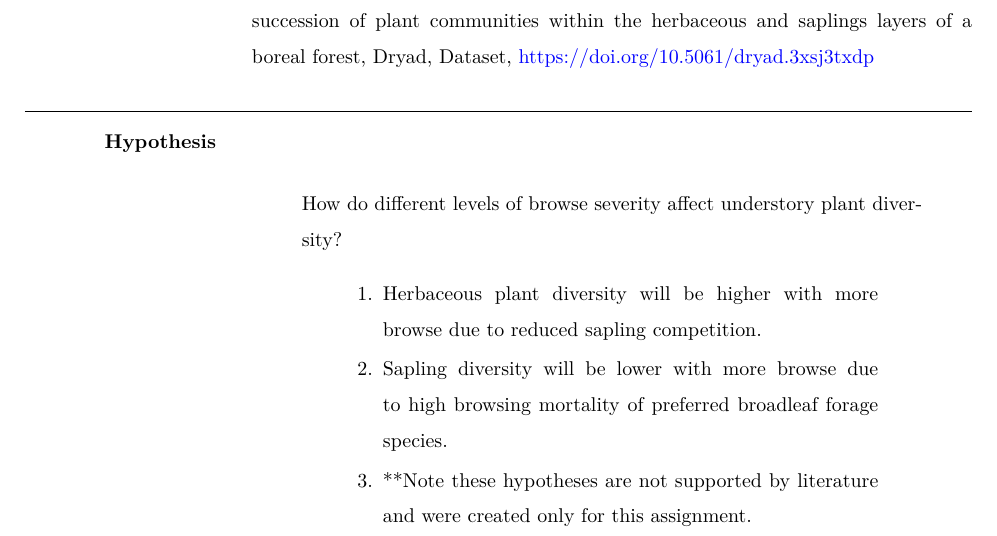
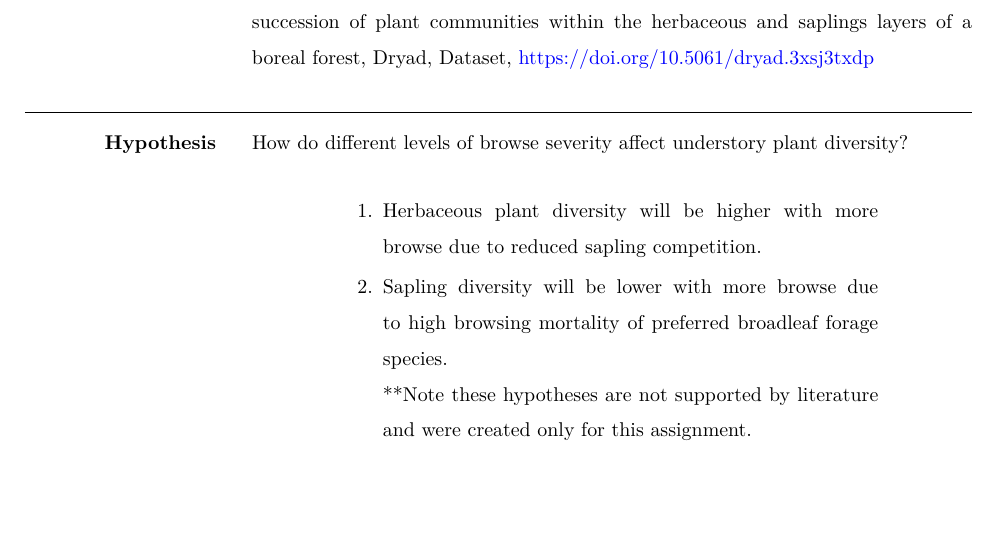
Before and after one commit to jocbiro/Biro_LDP_Project_2022, an R Markdown document (manuscripts/Biro_LDP_Project_2022_Prereg.Rmd): part of page 1 of 3, cut so that both start at the same text, the shorter picture padded with empty space. The pictures show the output file manuscripts/Biro_LDP_Project_2022_Prereg.pdf that the author committed with the source.

Commit message:
Preregistration for LDP Project.

```diff
--- a/manuscripts/Biro_LDP_Project_2022_Prereg.Rmd
+++ b/manuscripts/Biro_LDP_Project_2022_Prereg.Rmd
@@ -28,13 +28,13 @@ Data Citation: De Vriendt, Laurent; Lavoie, Sébastien; Tremblay, Jean-Pierre; B
 
 <!-- What's the main question being asked or hypothesis being tested in this study? -->
 
-> How do different levels of browse severity affect understory plant diversity?
->
+How do different levels of browse severity affect understory plant diversity?
+
 > > 1.  Herbaceous plant diversity will be higher with more browse due to reduced sapling competition.
 > >
 > > 2.  Sapling diversity will be lower with more browse due to high browsing mortality of preferred broadleaf forage species.
 > >
-> > 3.  \*\*Note these hypotheses are not supported by literature and were created only for this assignment.
+> >     \*\*Note these hypotheses are not supported by literature and were created only for this assignment.
 
 ## Dependent variable
 
```
Also changed, not shown: manuscripts/Biro_LDP_Project_2022_Prereg.pdf.
